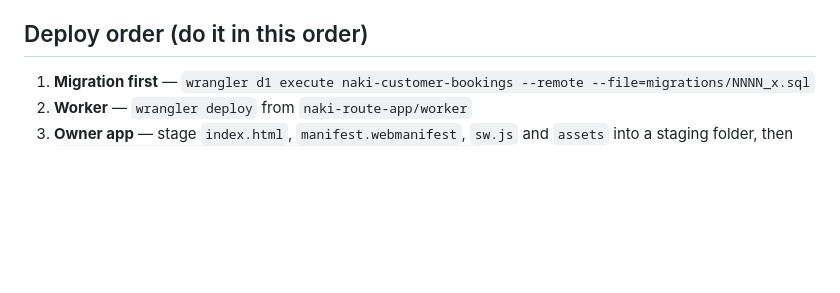
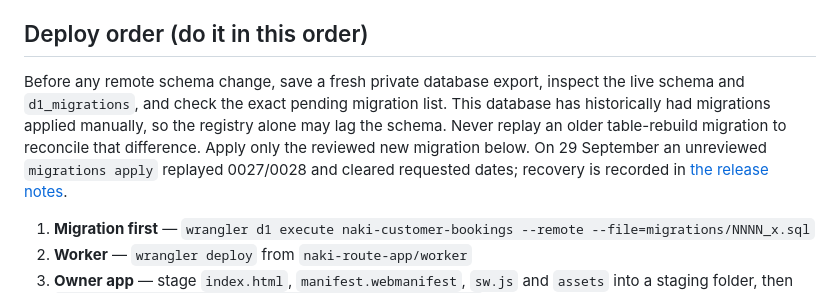
Before and after one commit to Woodyhere1991/naki-route-app, a Markdown page: HANDOVER.md, the part around the change. Drawn GitHub-style; blank space fills up the shorter version.

Commit message:
Document pickup-note release and requested-date recovery

```diff
--- a/HANDOVER.md
+++ b/HANDOVER.md
@@ -31,6 +31,8 @@ Two traps to remember when touching this app:
   away a price Woody had agreed.
 
 ## Deploy order (do it in this order)
+
+Before any remote schema change, save a fresh private database export, inspect the live schema and `d1_migrations`, and check the exact pending migration list. This database has historically had migrations applied manually, so the registry alone may lag the schema. Never replay an older table-rebuild migration to reconcile that difference. Apply only the reviewed new migration below. On 29 September an unreviewed `migrations apply` replayed 0027/0028 and cleared requested dates; recovery is recorded in [the release notes](RELEASE-NOTES-2026-09-29.md).
 
 1. **Migration first** — `wrangler d1 execute naki-customer-bookings --remote --file=migrations/NNNN_x.sql`
 2. **Worker** — `wrangler deploy` from `naki-route-app/worker`
```
Also changed, not shown: RELEASE-NOTES-2026-09-29.md (added, +24 -0 lines).
